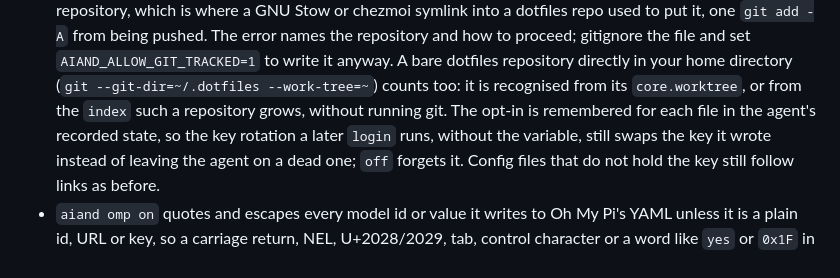
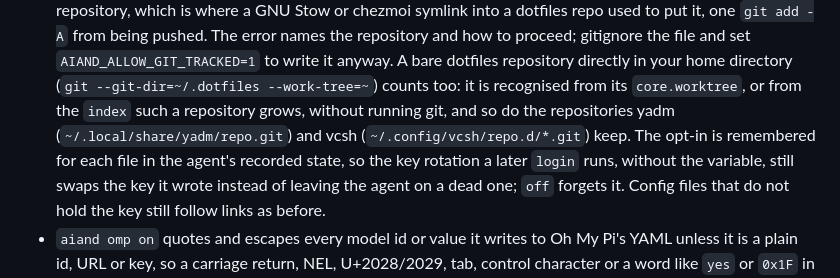
Before and after one commit to aiandlabs/aiand-cli, a Markdown page: CHANGELOG.md, the part around the change. Drawn GitHub-style.

```diff
--- a/CHANGELOG.md
+++ b/CHANGELOG.md
@@ -336,7 +336,8 @@ breaking changes while the command surface settles.
   dotfiles repository directly in your home directory (`git
   --git-dir=~/.dotfiles --work-tree=~`) counts too: it is recognised from its
   `core.worktree`, or from the `index` such a repository grows, without
-  running git. The opt-in is remembered for each file in the agent's recorded
+  running git, and so do the repositories yadm (`~/.local/share/yadm/repo.git`)
+  and vcsh (`~/.config/vcsh/repo.d/*.git`) keep. The opt-in is remembered for each file in the agent's recorded
   state, so the key rotation a later `login` runs, without the variable, still
   swaps the key it wrote instead of leaving the agent on a dead one; `off`
   forgets it. Config files that do not hold the key still follow links as
```
Also changed, not shown: README.md (+1 -1 lines).
